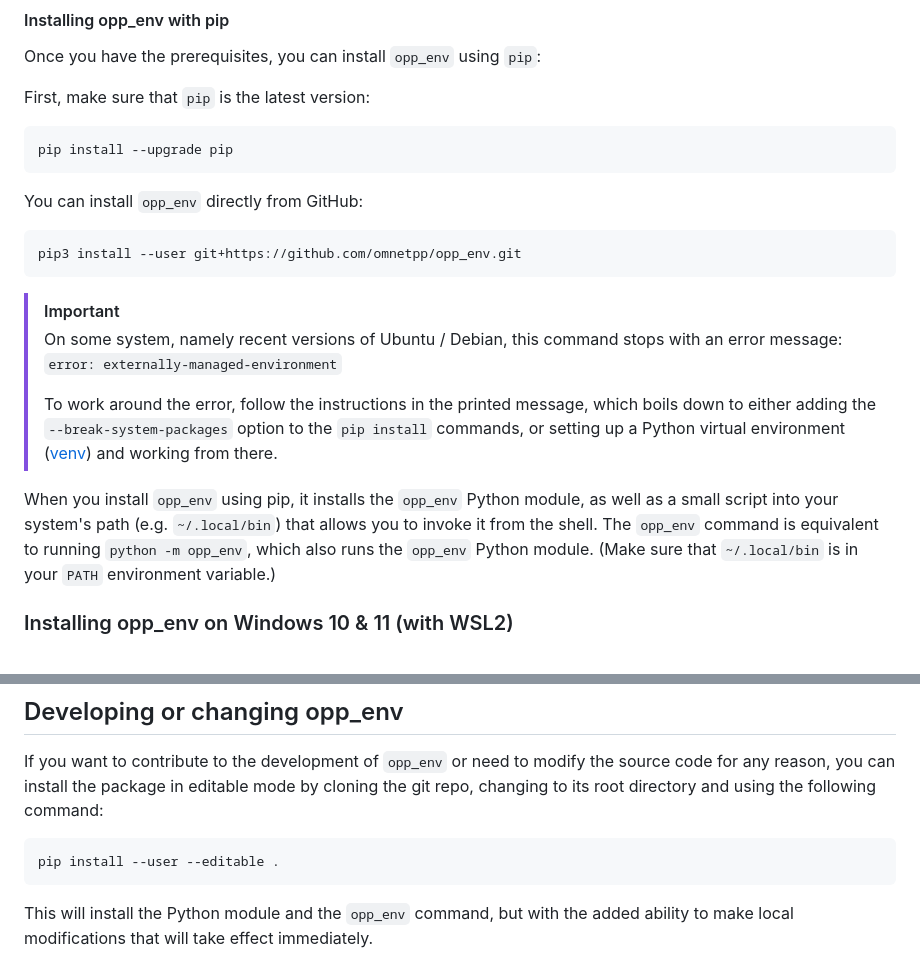
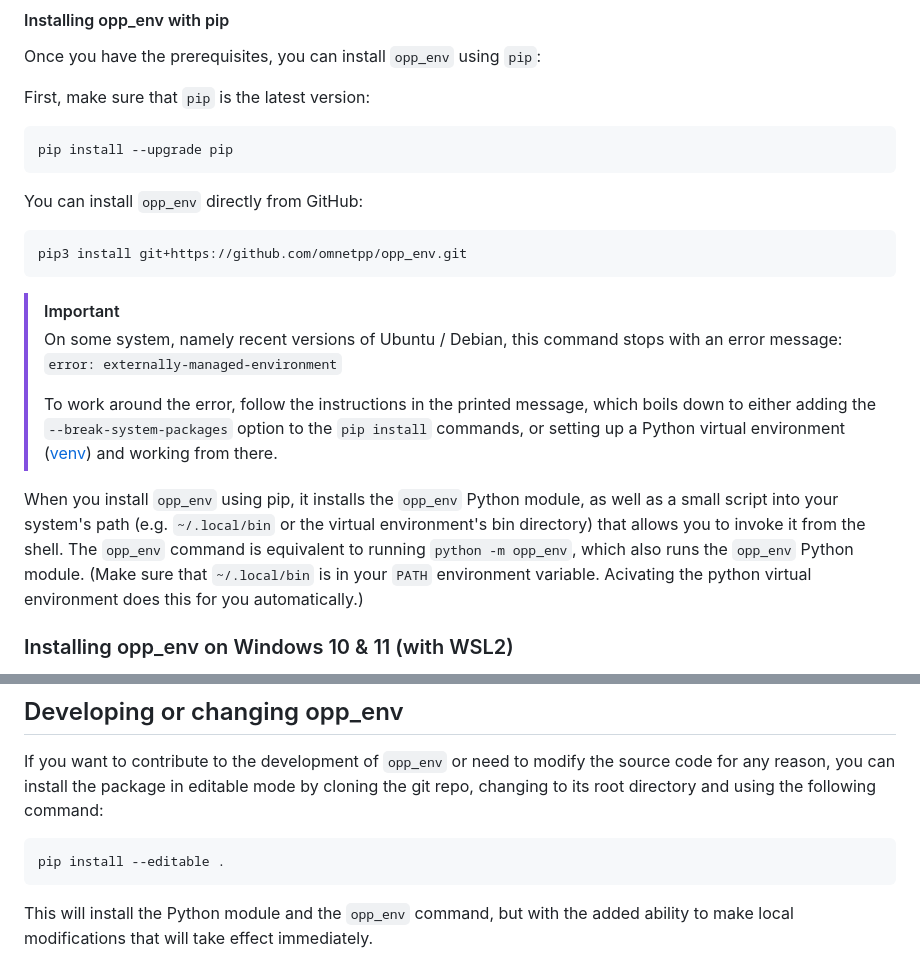
Before and after one commit to omnetpp/opp_env, a Markdown page: README.md, 2 parts joined by grey strips. Drawn GitHub-style.

Commit message:
fixed README and removed the --user option from pip command line as virtual environments are preferred way to use python in user land.

```diff
--- a/README.md
+++ b/README.md
@@ -101,7 +101,7 @@ First, make sure that `pip` is the latest version:
 
 You can install `opp_env` directly from GitHub:
 
-    pip3 install --user git+https://github.com/omnetpp/opp_env.git
+    pip3 install git+https://github.com/omnetpp/opp_env.git
 
 > [!IMPORTANT]
 > On some system, namely recent versions of Ubuntu / Debian, this
@@ -114,10 +114,12 @@ You can install `opp_env` directly from GitHub:
 > and working from there.
 
 When you install `opp_env` using pip, it installs the `opp_env` Python module,
-as well as a small script into your system's path (e.g. `~/.local/bin`) that
-allows you to invoke it from the shell. The `opp_env` command is equivalent to
-running `python -m opp_env`, which also runs the `opp_env` Python module. (Make
-sure that `~/.local/bin` is in your `PATH` environment variable.)
+as well as a small script into your system's path (e.g. `~/.local/bin` or the
+virtual environment's bin directory) that allows you to invoke it from the shell.
+The `opp_env` command is equivalent to running `python -m opp_env`, which also
+runs the `opp_env` Python module. (Make sure that `~/.local/bin` is in
+your `PATH` environment variable. Acivating the python virtual environment
+does this for you automatically.)
 
 ### Installing opp_env on Windows 10 & 11 (with WSL2)
 
@@ -161,7 +163,7 @@ source code for any reason, you can install the package in editable mode by
 cloning the git repo, changing to its root directory and using
 the following command:
 
-    pip install --user --editable .
+    pip install --editable .
 
 This will install the Python module and the `opp_env` command, but with the
 added ability to make local modifications that will take effect immediately.
```
